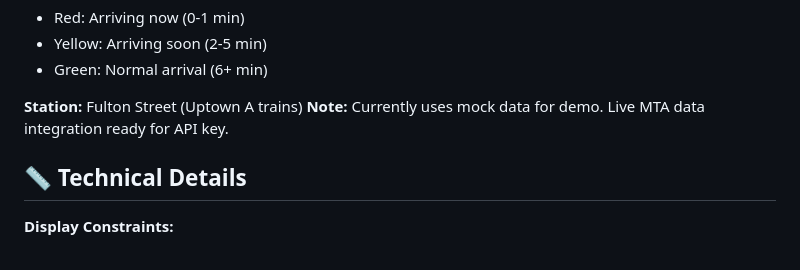
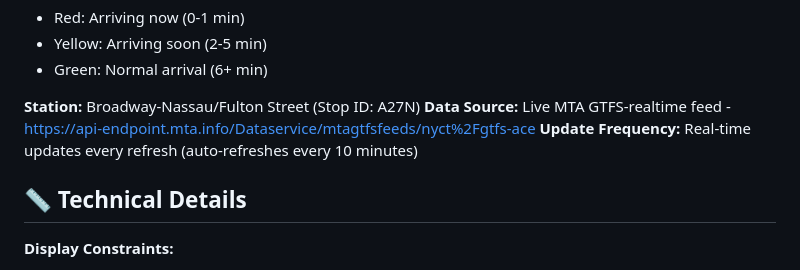
Before and after one commit to GrahamLitten/rgb-led-matrix-display, a Markdown page: README.md, the part around the change. Drawn GitHub-style.

Commit message:
Update README with live MTA feed details

```diff
--- a/README.md
+++ b/README.md
@@ -68,8 +68,9 @@ A beautiful 64x32 RGB LED matrix display project for Raspberry Pi, with an elega
 - Yellow: Arriving soon (2-5 min)
 - Green: Normal arrival (6+ min)
 
-**Station:** Fulton Street (Uptown A trains)
-**Note:** Currently uses mock data for demo. Live MTA data integration ready for API key.
+**Station:** Broadway-Nassau/Fulton Street (Stop ID: A27N)
+**Data Source:** Live MTA GTFS-realtime feed - https://api-endpoint.mta.info/Dataservice/mtagtfsfeeds/nyct%2Fgtfs-ace
+**Update Frequency:** Real-time updates every refresh (auto-refreshes every 10 minutes)
 
 ## 📏 Technical Details
 
```
